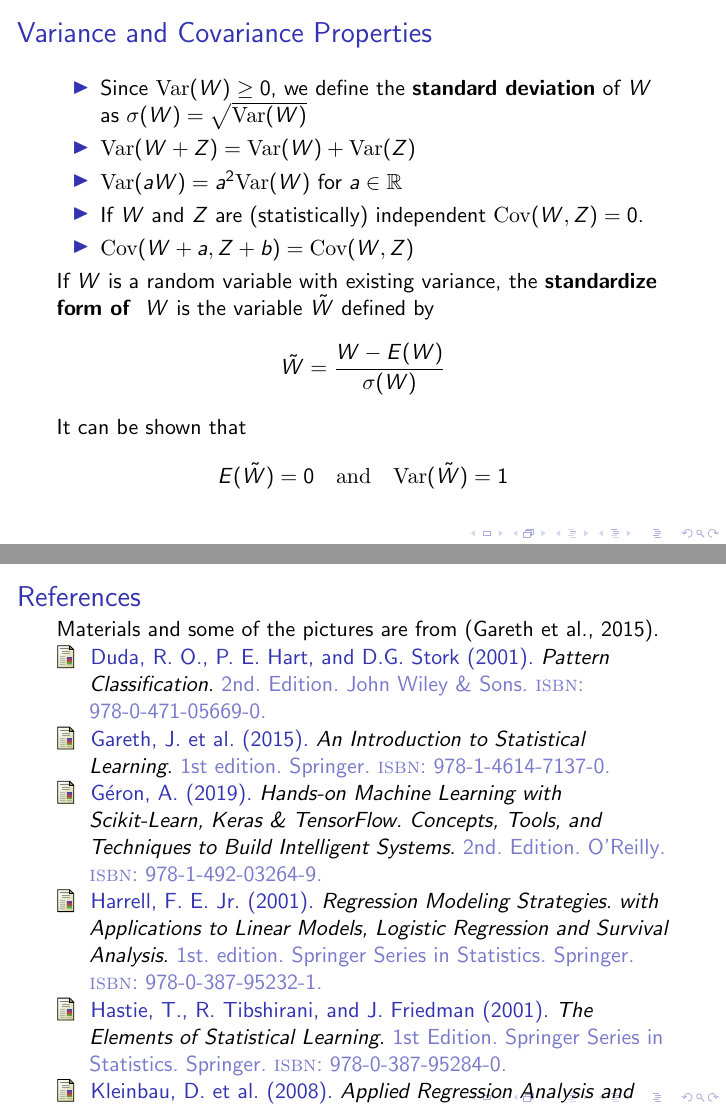
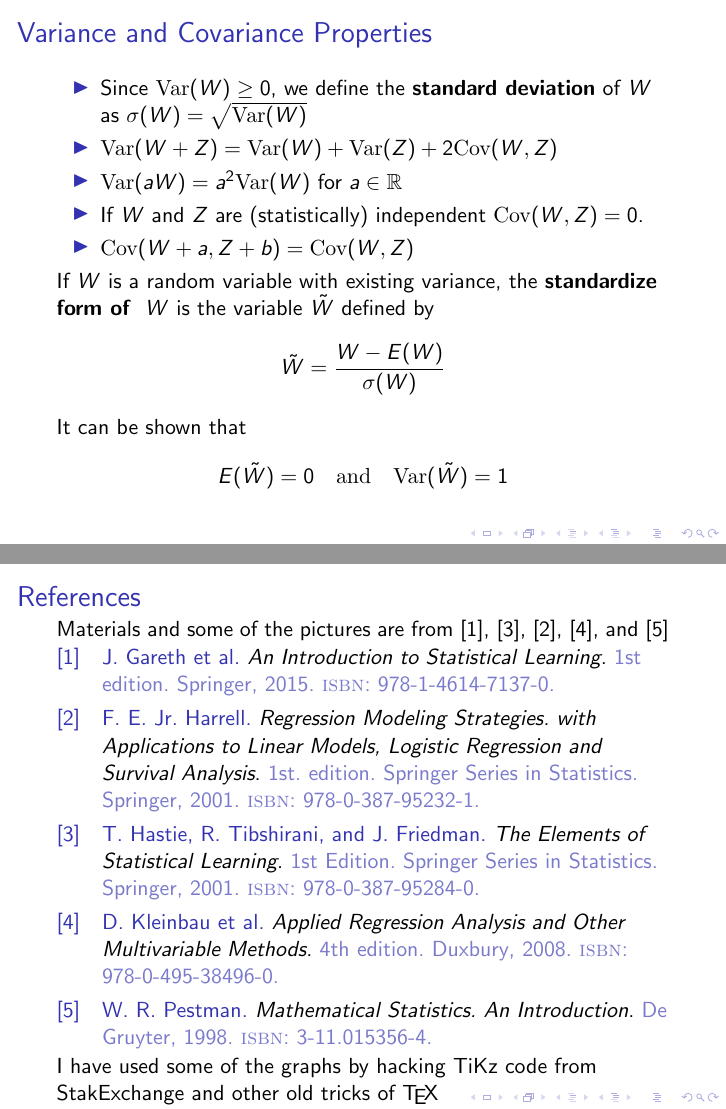
Before and after one commit to horaciogacevedo/Bmig62003, LaTeX slides (Lectures/Lecture_StatLearning/Stats_learning_part1.tex): pages 12 and 31 of 31, joined at a grey line. Compiled offline with pdfLaTeX.

```diff
--- a/Lectures/Lecture_StatLearning/Stats_learning_part1.tex
+++ b/Lectures/Lecture_StatLearning/Stats_learning_part1.tex
@@ -7,7 +7,7 @@
 
 \usepackage[
 backend=biber,
-style=authoryear-icomp,
+style=numeric,
 sortlocale=de_DE,
 natbib=true,
 url=false,
@@ -183,7 +183,7 @@
 \begin{frame}{Variance and Covariance Properties}
 	\begin{itemize}
 		\item Since $\textrm{Var}(W) \ge 0$, we define the {\bf standard deviation} of $W$ as $\sigma(W)=\sqrt{\textrm{Var}(W)}$
-		\item $\textrm{Var}(W+Z)= \textrm{Var}(W)+ \textrm{Var}(Z)$
+		\item $\textrm{Var}(W+Z)= \textrm{Var}(W)+ \textrm{Var}(Z)+2 \textrm{Cov}(W,Z)$
 		\item $\textrm{Var}(aW)= a^2 \textrm{Var}(W)$ for $a \in \mathbb{R}$
 		\item If $W$ and $Z$ are (statistically) independent $\textrm{Cov}(W,Z)= 0$.
 		\item $\textrm{Cov}(W+a,Z+b)= \textrm{Cov}(W,Z)$
@@ -398,9 +398,10 @@
 
 \begin{frame}{References}
 
-\nocite{*}
-Materials and some of the pictures are from \citep{James2015}.
-    \printbibliography
+
+Materials and some of the pictures are from \citep{James2015}, \citep{hastie01}, \citep{harrell}, \citep{kleinbaum}, and \citep{pestman}
+
+\printbibliography
 
 
 
```
Also changed, not shown: Lectures/Lecture_StatLearning/Stats_learning_part1.pdf.
